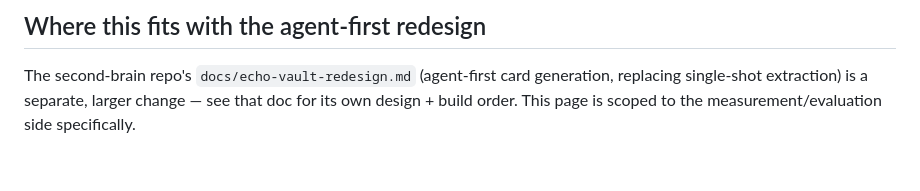
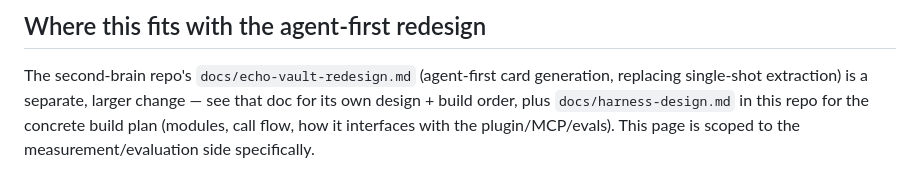
Before and after one commit to reoneo97/echo-vault, a Markdown page: docs/ROADMAP.md, the part around the change. GitHub-like rendering.

```diff
--- a/docs/ROADMAP.md
+++ b/docs/ROADMAP.md
@@ -65,5 +65,7 @@ concrete when it becomes one.
 
 The second-brain repo's `docs/echo-vault-redesign.md` (agent-first card
 generation, replacing single-shot extraction) is a separate, larger change —
-see that doc for its own design + build order. This page is scoped to the
-measurement/evaluation side specifically.
+see that doc for its own design + build order, plus `docs/harness-design.md`
+in this repo for the concrete build plan (modules, call flow, how it interfaces
+with the plugin/MCP/evals). This page is scoped to the measurement/evaluation
+side specifically.
```
Also changed, not shown: docs/harness-design.md (added, +168 -0 lines).
